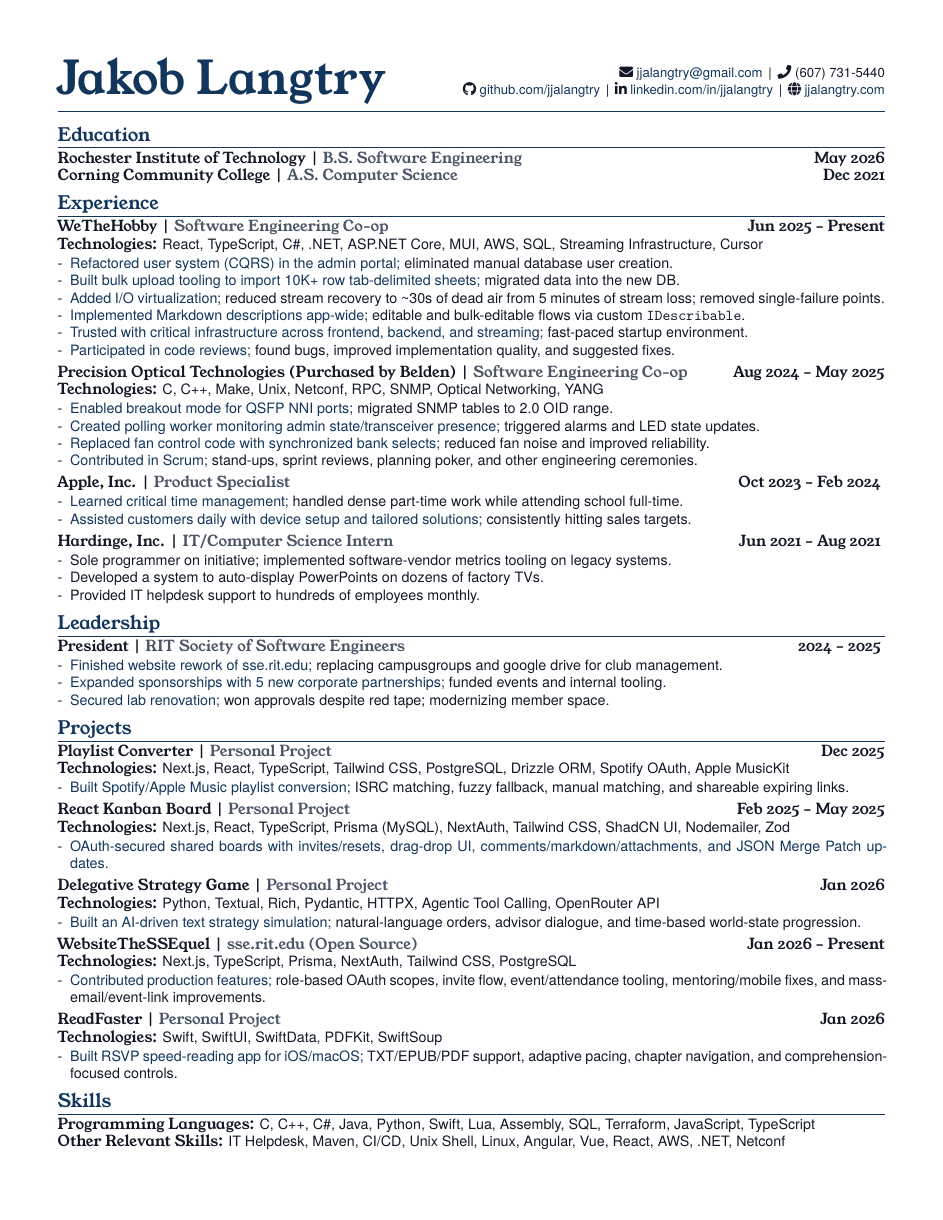
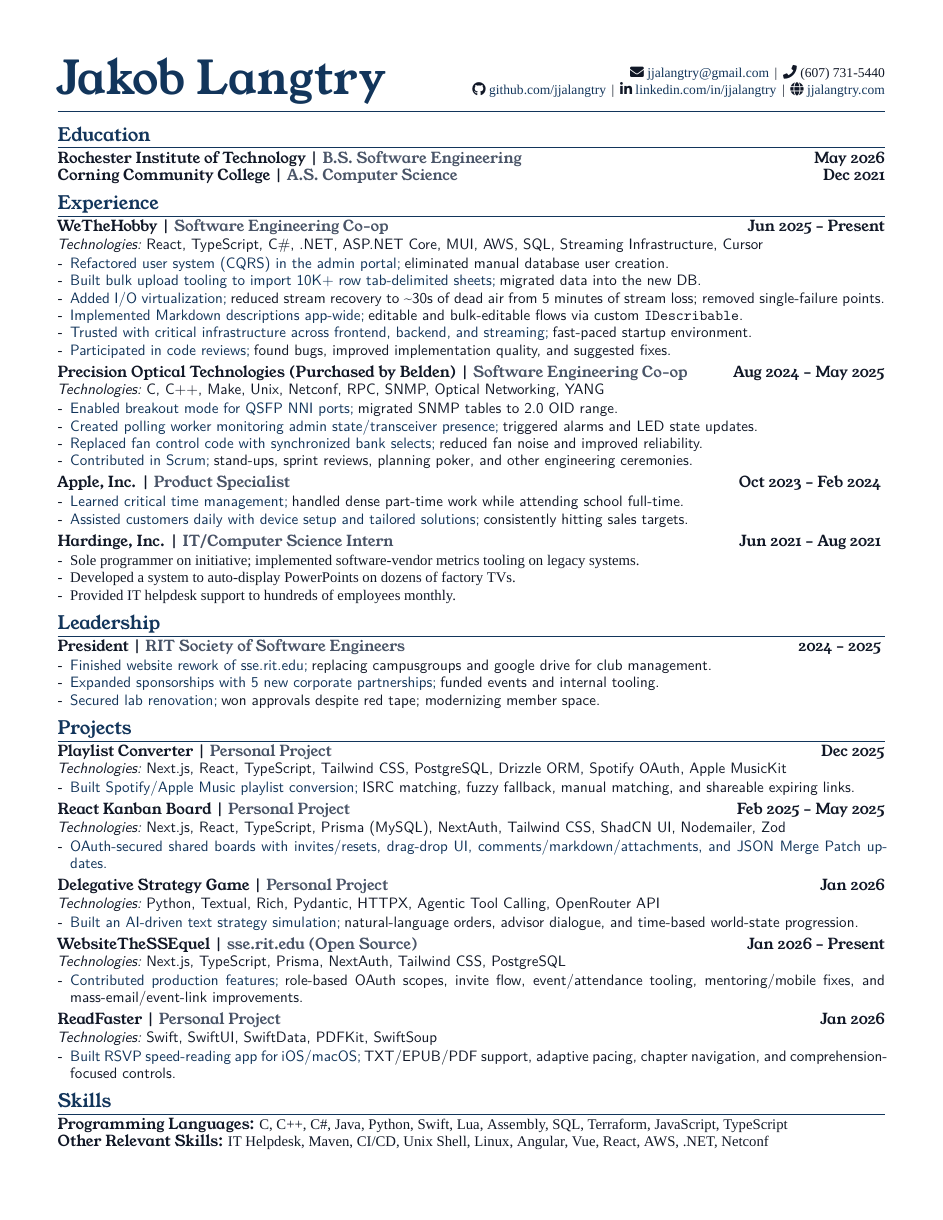
Before and after one commit to jjalangtry/resume, a LaTeX CV (latex/resume.tex): the whole page. Compiled offline with XeLaTeX; a missing font is replaced by an installed copy or a similar font.

Commit message:
lets see.

```diff
--- a/latex/resume.tex
+++ b/latex/resume.tex
@@ -8,9 +8,9 @@
 \usepackage{fontspec}
 \usepackage{microtype}
 
-% Fonts: Young Serif for headers/name, TeX Gyre Heros for body
+% Fonts: Young Serif for headers/name, Times New Roman for body
 \defaultfontfeatures{Ligatures=TeX}
-\setmainfont{TeX Gyre Heros}[Scale=0.95]
+\setmainfont{Times New Roman}[Scale=0.98]
 \newfontfamily\youngserif{YoungSerif-Regular.ttf}[Path=./fonts/]
 
 % Color palette
@@ -60,9 +60,9 @@
 % Pipe + italic meta formatting — Young Serif italic
 \newcommand{\Meta}[1]{{\youngserif\textbar{}\ \textit{\color{Slate}#1}}}
 \newcommand{\Date}[1]{{\youngserif\textit{#1}}}
-\newcommand{\Tech}[1]{{\youngserif Technologies:} #1}
-\newcommand{\Action}[1]{{\color{Accent}#1}}
-\newcommand{\Narrative}[1]{{\color{Body}#1}}
+\newcommand{\Tech}[1]{{\sffamily\itshape Technologies:} {\sffamily #1}}
+\newcommand{\Action}[1]{{\sffamily\color{Accent}#1}}
+\newcommand{\Narrative}[1]{{\sffamily\color{Body}#1}}
 
 \begin{document}
 \fontsize{9.8}{11.35}\selectfont
```
